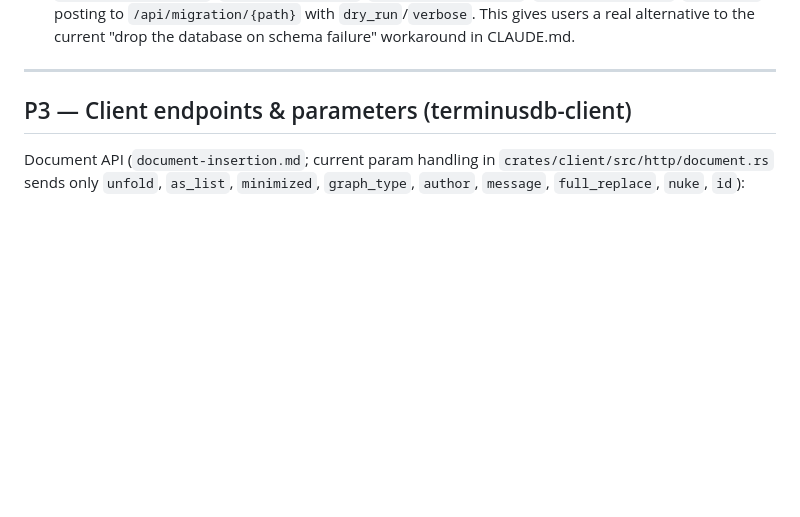
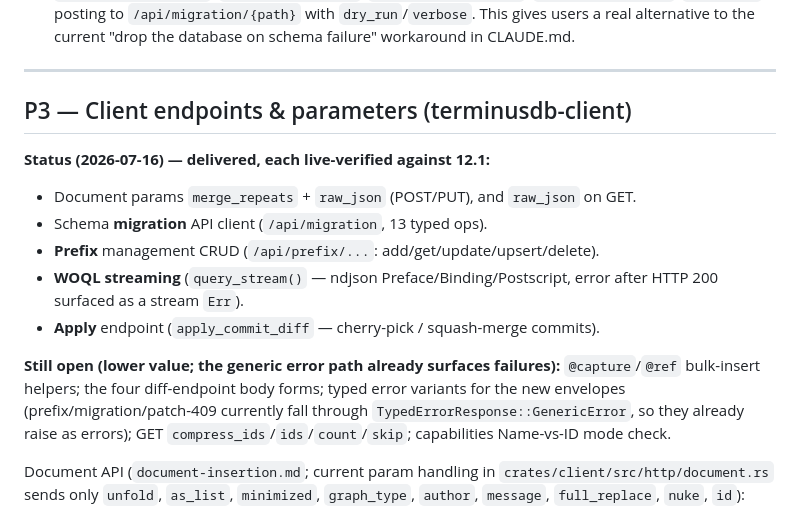
Before and after one commit to ParapluOU/terminusdb-rs, a Markdown page: docs/terminusdb12-compat-plan.md, the part around the change. Drawn GitHub-style; blank space fills up the shorter version.

Commit message:
docs: record M4 endpoints delivered (params, migration, prefix, streaming, apply)

```diff
--- a/docs/terminusdb12-compat-plan.md
+++ b/docs/terminusdb12-compat-plan.md
@@ -236,6 +236,20 @@ JSON emission, so they're a dedicated follow-up rather than folded in here.
 
 ## P3 — Client endpoints & parameters (terminusdb-client)
 
+**Status (2026-07-16) — delivered, each live-verified against 12.1:**
+- Document params `merge_repeats` + `raw_json` (POST/PUT), and `raw_json` on GET.
+- Schema **migration** API client (`/api/migration`, 13 typed ops).
+- **Prefix** management CRUD (`/api/prefix/...`: add/get/update/upsert/delete).
+- **WOQL streaming** (`query_stream()` — ndjson Preface/Binding/Postscript, error
+  after HTTP 200 surfaced as a stream `Err`).
+- **Apply** endpoint (`apply_commit_diff` — cherry-pick / squash-merge commits).
+
+**Still open (lower value; the generic error path already surfaces failures):**
+`@capture`/`@ref` bulk-insert helpers; the four diff-endpoint body forms; typed
+error variants for the new envelopes (prefix/migration/patch-409 currently fall
+through `TypedErrorResponse::GenericError`, so they already raise as errors);
+GET `compress_ids`/`ids`/`count`/`skip`; capabilities Name-vs-ID mode check.
+
 Document API (`document-insertion.md`; current param handling in
 `crates/client/src/http/document.rs` sends only `unfold`, `as_list`,
 `minimized`, `graph_type`, `author`, `message`, `full_replace`, `nuke`, `id`):
```
